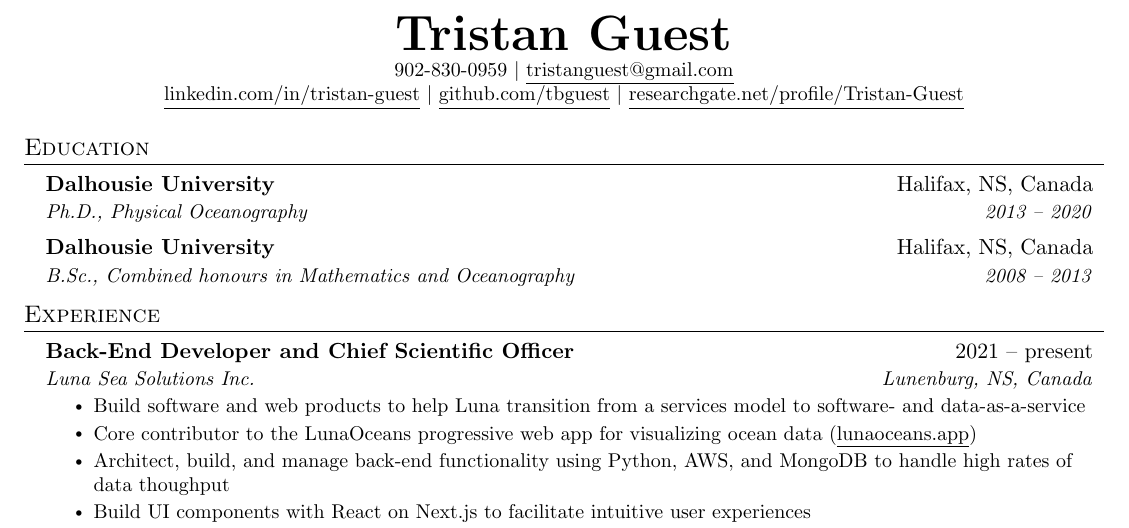
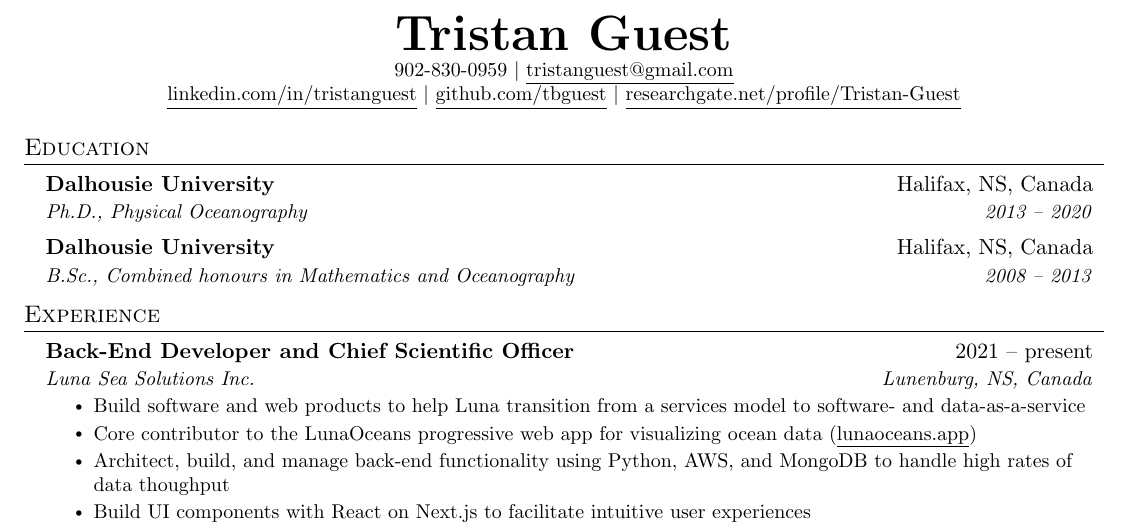
Before and after one commit to tbguest/cv, a LaTeX CV (dev/cv_dev.tex): part of the page, cut so that both start at the same text. Compiled offline with pdfLaTeX.

Commit message:
Update dev cv links

```diff
--- a/dev/cv_dev.tex
+++ b/dev/cv_dev.tex
@@ -108,7 +108,7 @@
 \begin{center}
     \textbf{\Huge \scshape Tristan Guest} \\ \vspace{1pt}
     \small 902-830-0959 $|$ \href{mailto:x@x.com}{\underline{tristanguest@gmail.com}} \\
-    \href{https://linkedin.com/in/...}{\underline{linkedin.com/in/tristan-guest}} $|$
+    \href{https://linkedin.com/in/...}{\underline{linkedin.com/in/tristanguest}} $|$
     \href{https://github.com/...}{\underline{github.com/tbguest}} $|$
     \href{https://reseachgate.net/...}{\underline{researchgate.net/profile/Tristan-Guest}}
 \end{center}
```
Also changed, not shown: academic/cv_academic.tex (+1 -1 lines), dev/cv_dev.pdf.
